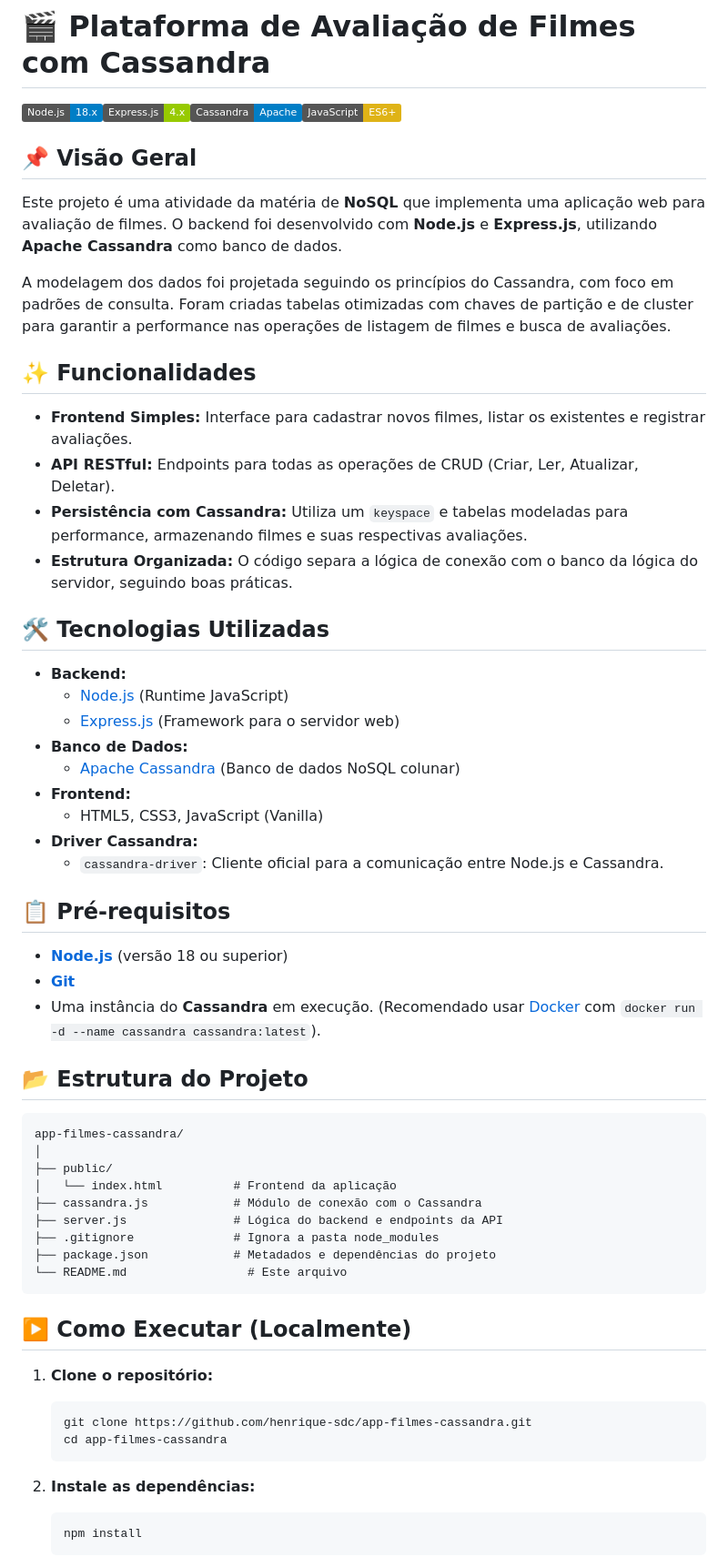
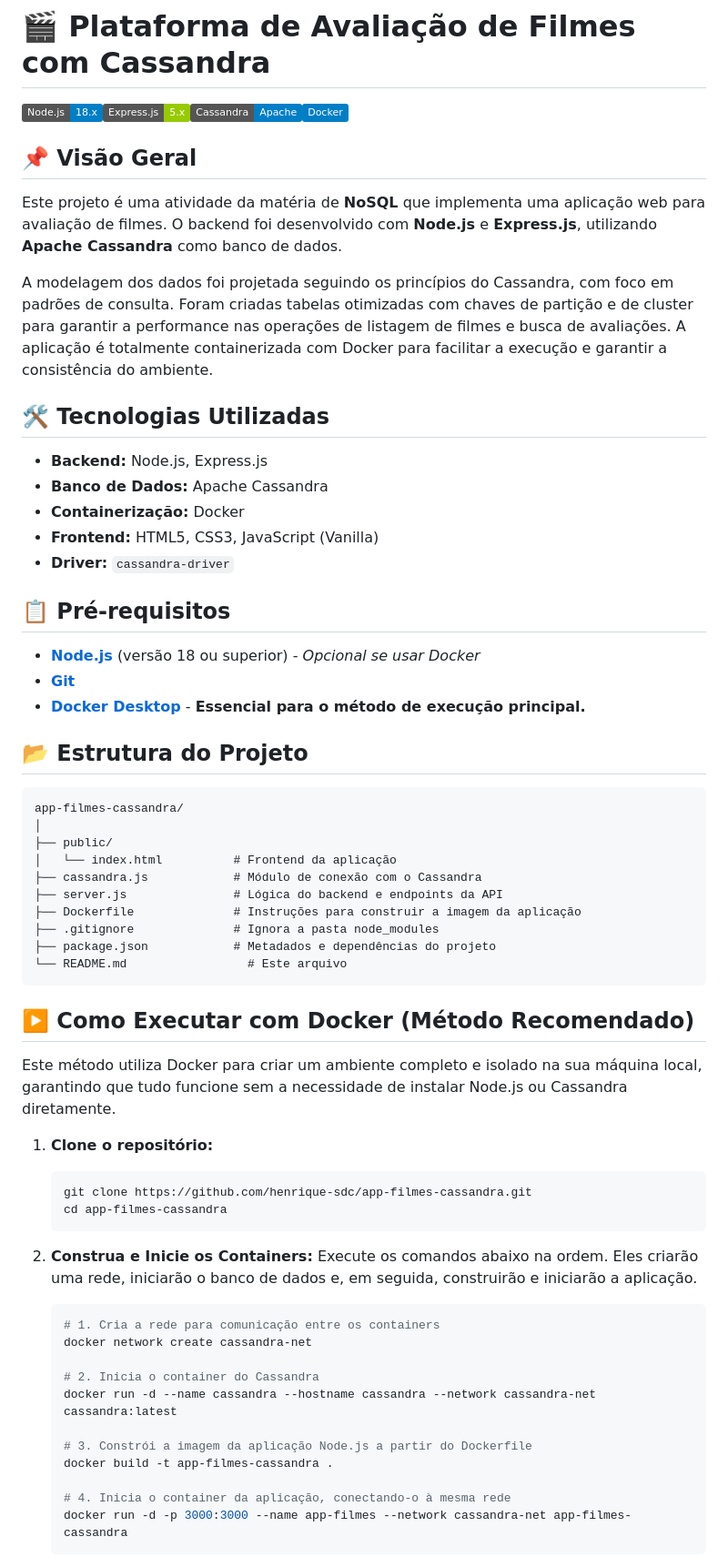
Before and after one commit to henrique-sdc/app-filmes-cassandra, a Markdown page: README.md, the part around one of its changes. Shown at 91% size. GitHub-like rendering; badges without logos.

````diff
--- a/README.md
+++ b/README.md
@@ -1,37 +1,26 @@
 # 🎬 Plataforma de Avaliação de Filmes com Cassandra
 
-![Node.js](https://img.shields.io/badge/Node.js-18.x-blue.svg?logo=node.js)![Express.js](https://img.shields.io/badge/Express.js-4.x-green.svg?logo=express)![Cassandra](https://img.shields.io/badge/Cassandra-Apache-blue.svg?logo=apachecassandra)![JavaScript](https://img.shields.io/badge/JavaScript-ES6+-yellow.svg?logo=javascript)
+![Node.js](https://img.shields.io/badge/Node.js-18.x-blue.svg?logo=node.js)![Express.js](https://img.shields.io/badge/Express.js-5.x-green.svg?logo=express)![Cassandra](https://img.shields.io/badge/Cassandra-Apache-blue.svg?logo=apachecassandra)![Docker](https://img.shields.io/badge/Docker-blue?logo=docker&logoColor=white)
 
 ## 📌 Visão Geral
 
 Este projeto é uma atividade da matéria de **NoSQL** que implementa uma aplicação web para avaliação de filmes. O backend foi desenvolvido com **Node.js** e **Express.js**, utilizando **Apache Cassandra** como banco de dados.
 
-A modelagem dos dados foi projetada seguindo os princípios do Cassandra, com foco em padrões de consulta. Foram criadas tabelas otimizadas com chaves de partição e de cluster para garantir a performance nas operações de listagem de filmes e busca de avaliações.
-
-## ✨ Funcionalidades
-
--   **Frontend Simples:** Interface para cadastrar novos filmes, listar os existentes e registrar avaliações.
--   **API RESTful:** Endpoints para todas as operações de CRUD (Criar, Ler, Atualizar, Deletar).
--   **Persistência com Cassandra:** Utiliza um `keyspace` e tabelas modeladas para performance, armazenando filmes e suas respectivas avaliações.
--   **Estrutura Organizada:** O código separa a lógica de conexão com o banco da lógica do servidor, seguindo boas práticas.
+A modelagem dos dados foi projetada seguindo os princípios do Cassandra, com foco em padrões de consulta. Foram criadas tabelas otimizadas com chaves de partição e de cluster para garantir a performance nas operações de listagem de filmes e busca de avaliações. A aplicação é totalmente containerizada com Docker para facilitar a execução e garantir a consistência do ambiente.
 
 ## 🛠️ Tecnologias Utilizadas
 
--   **Backend:**
-    -   [Node.js](https://nodejs.org/) (Runtime JavaScript)
-    -   [Express.js](https://expressjs.com/) (Framework para o servidor web)
--   **Banco de Dados:**
-    -   [Apache Cassandra](https://cassandra.apache.org/) (Banco de dados NoSQL colunar)
--   **Frontend:**
-    -   HTML5, CSS3, JavaScript (Vanilla)
--   **Driver Cassandra:**
-    -   `cassandra-driver`: Cliente oficial para a comunicação entre Node.js e Cassandra.
+-   **Backend:** Node.js, Express.js
+-   **Banco de Dados:** Apache Cassandra
+-   **Containerização:** Docker
+-   **Frontend:** HTML5, CSS3, JavaScript (Vanilla)
+-   **Driver:** `cassandra-driver`
 
 ## 📋 Pré-requisitos
 
--   **[Node.js](https://nodejs.org/en/)** (versão 18 ou superior)
+-   **[Node.js](https://nodejs.org/en/)** (versão 18 ou superior) - *Opcional se usar Docker*
 -   **[Git](https://git-scm.com/downloads/)**
--   Uma instância do **Cassandra** em execução. (Recomendado usar [Docker](https://www.docker.com/products/docker-desktop/) com `docker run -d --name cassandra cassandra:latest`).
+-   **[Docker Desktop](https://www.docker.com/products/docker-desktop/)** - **Essencial para o método de execução principal.**
 
 ## 📂 Estrutura do Projeto
 
@@ -42,12 +31,15 @@ app-filmes-cassandra/
 │   └── index.html          # Frontend da aplicação
 ├── cassandra.js            # Módulo de conexão com o Cassandra
 ├── server.js               # Lógica do backend e endpoints da API
+├── Dockerfile              # Instruções para construir a imagem da aplicação
 ├── .gitignore              # Ignora a pasta node_modules
 ├── package.json            # Metadados e dependências do projeto
 └── README.md                 # Este arquivo
 ```
 
-## ▶️ Como Executar (Localmente)
+## ▶️ Como Executar com Docker (Método Recomendado)
+
+Este método utiliza Docker para criar um ambiente completo e isolado na sua máquina local, garantindo que tudo funcione sem a necessidade de instalar Node.js ou Cassandra diretamente.
 
 1.  **Clone o repositório:**
     ```bash
@@ -55,8 +47,19 @@ app-filmes-cassandra/
     cd app-filmes-cassandra
     ```
 
-2.  **Instale as dependências:**
+2.  **Construa e Inicie os Containers:**
+    Execute os comandos abaixo na ordem. Eles criarão uma rede, iniciarão o banco de dados e, em seguida, construirão e iniciarão a aplicação.
     ```bash
-    npm install
+    # 1. Cria a rede para comunicação entre os containers
+    docker network create cassandra-net
+
+    # 2. Inicia o container do Cassandra
+    docker run -d --name cassandra --hostname cassandra --network cassandra-net cassandra:latest
+
+    # 3. Constrói a imagem da aplicação Node.js a partir do Dockerfile
+    docker build -t app-filmes-cassandra .
+
+    # 4. Inicia o container da aplicação, conectando-o à mesma rede
+    docker run -d -p 3000:3000 --name app-filmes --network cassandra-net app-filmes-cassandra
     ```
 
````
Also changed, not shown: other parts of README.md (+19 -24 lines).
